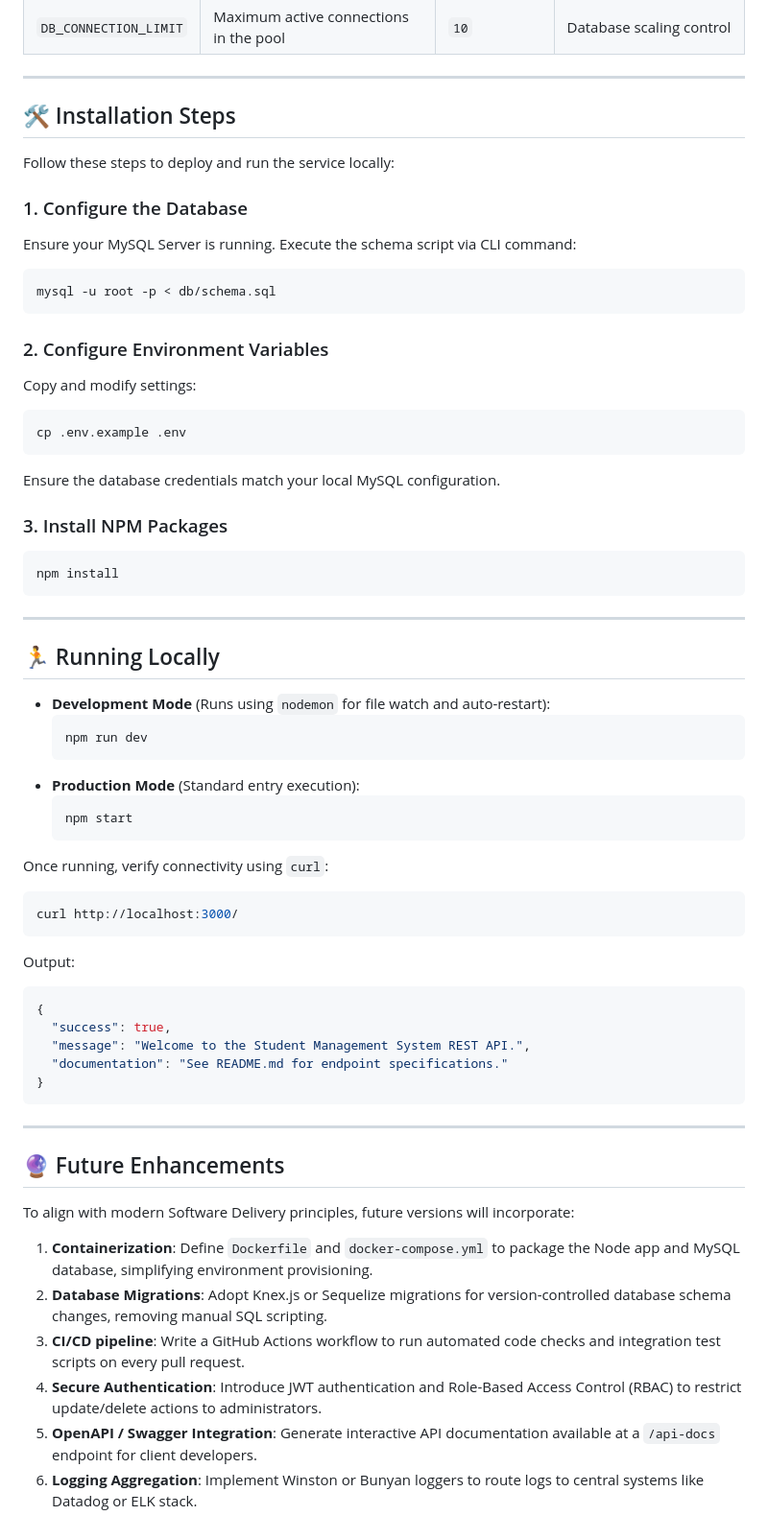
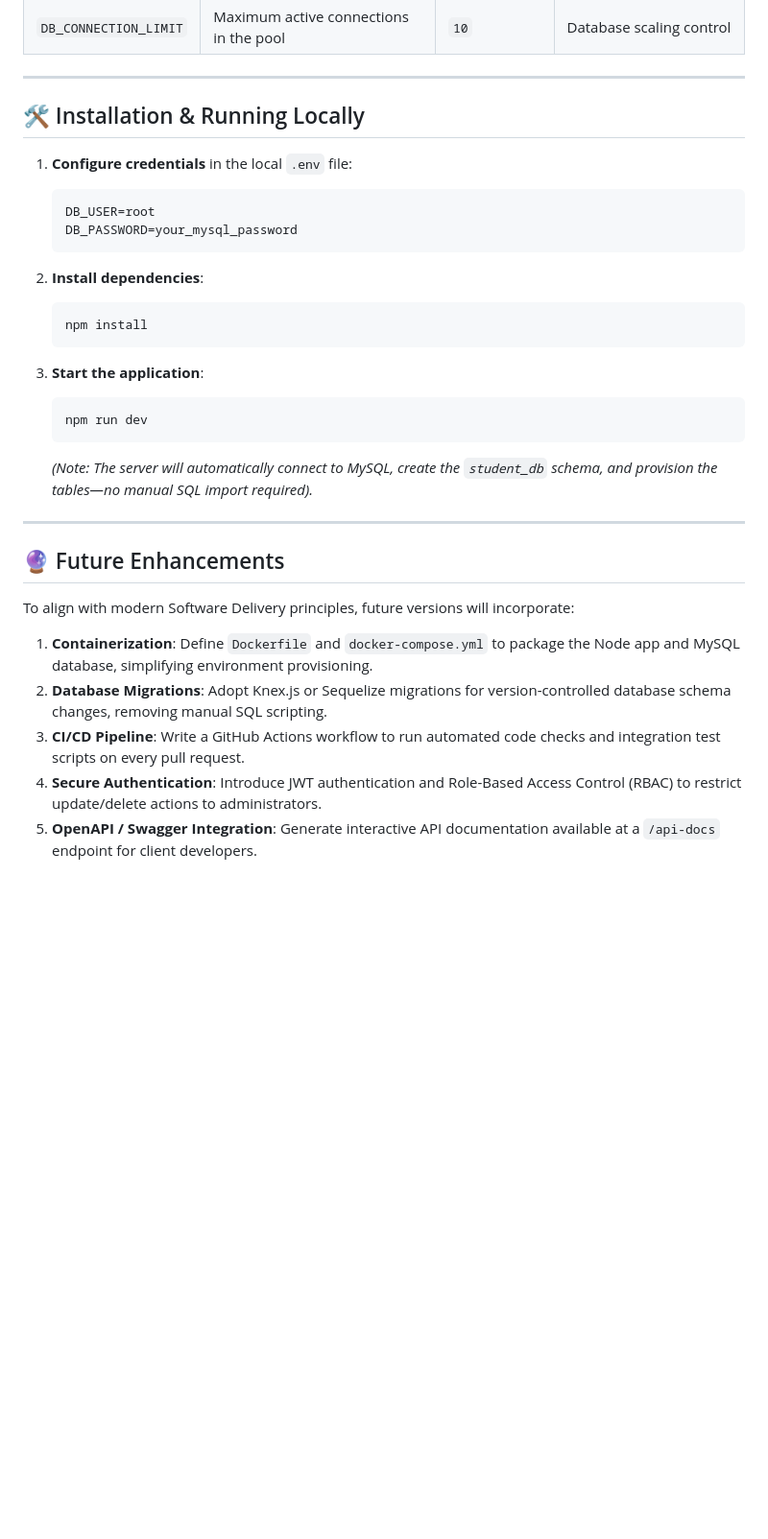
Before and after one commit to harshithcheripally16-ui/student-management-system-nodejs-mysql, a Markdown page: README.md, the part around one of its changes. Shown at 96% size. Rendered like a GitHub page; blank space fills up the shorter version.

Commit message:
Refactor README.md to remove folder root and refine description

````diff
--- a/README.md
+++ b/README.md
@@ -143,53 +139,24 @@ cp .env.example .env
 
 ---
 
-## 🛠️ Installation Steps
+## 🛠️ Installation & Running Locally
 
-Follow these steps to deploy and run the service locally:
+1. **Configure credentials** in the local `.env` file:
+   ```env
+   DB_USER=root
+   DB_PASSWORD=your_mysql_password
+   ```
 
-### 1. Configure the Database
-Ensure your MySQL Server is running. Execute the schema script via CLI command:
-```bash
-mysql -u root -p < db/schema.sql
-```
+2. **Install dependencies**:
+   ```bash
+   npm install
+   ```
 
-### 2. Configure Environment Variables
-Copy and modify settings:
-```bash
-cp .env.example .env
-```
-Ensure the database credentials match your local MySQL configuration.
-
-### 3. Install NPM Packages
-```bash
-npm install
-```
-
----
-
-## 🏃 Running Locally
-
-* **Development Mode** (Runs using `nodemon` for file watch and auto-restart):
-  ```bash
-  npm run dev
-  ```
-* **Production Mode** (Standard entry execution):
-  ```bash
-  npm start
-  ```
-
-Once running, verify connectivity using `curl`:
-```bash
-curl http://localhost:3000/
-```
-Output:
-```json
-{
-  "success": true,
-  "message": "Welcome to the Student Management System REST API.",
-  "documentation": "See README.md for endpoint specifications."
-}
-```
+3. **Start the application**:
+   ```bash
+   npm run dev
+   ```
+   *(Note: The server will automatically connect to MySQL, create the `student_db` schema, and provision the tables—no manual SQL import required).*
 
 ---
 
@@ -199,7 +166,6 @@ To align with modern Software Delivery principles, future versions will incorpor
 
 1. **Containerization**: Define `Dockerfile` and `docker-compose.yml` to package the Node app and MySQL database, simplifying environment provisioning.
 2. **Database Migrations**: Adopt Knex.js or Sequelize migrations for version-controlled database schema changes, removing manual SQL scripting.
-3. **CI/CD pipeline**: Write a GitHub Actions workflow to run automated code checks and integration test scripts on every pull request.
+3. **CI/CD Pipeline**: Write a GitHub Actions workflow to run automated code checks and integration test scripts on every pull request.
 4. **Secure Authentication**: Introduce JWT authentication and Role-Based Access Control (RBAC) to restrict update/delete actions to administrators.
 5. **OpenAPI / Swagger Integration**: Generate interactive API documentation available at a `/api-docs` endpoint for client developers.
-6. **Logging Aggregation**: Implement Winston or Bunyan loggers to route logs to central systems like Datadog or ELK stack.
````
Also changed, not shown: other parts of README.md (+14 -18 lines).
